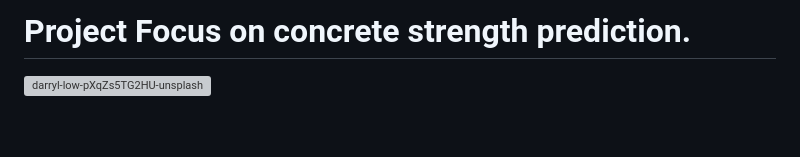
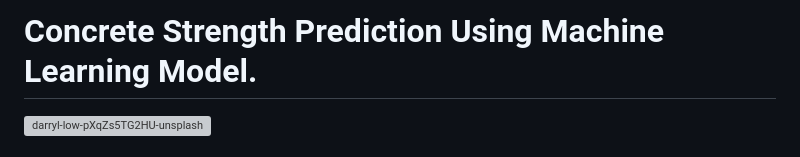
Before and after one commit to Jaydeep1-Chotaliya/Concrete_Strength_Prediction, a Markdown page: README.md, the part around the change. GitHub-like rendering; blank space fills up the shorter version; grey boxes are pictures that could not be loaded.

```diff
--- a/README.md
+++ b/README.md
@@ -1,4 +1,4 @@
-# Project Focus on concrete strength prediction.
+# Concrete Strength Prediction Using Machine Learning Model.
 ![darryl-low-pXqZs5TG2HU-unsplash](https://github.com/Jaydeep1-Chotaliya/Concrete_Strength_Prediction/assets/129647680/1eea7415-cf06-418a-87aa-4cb0f7234d66)
 
 # **INTRODUCTION**
```
